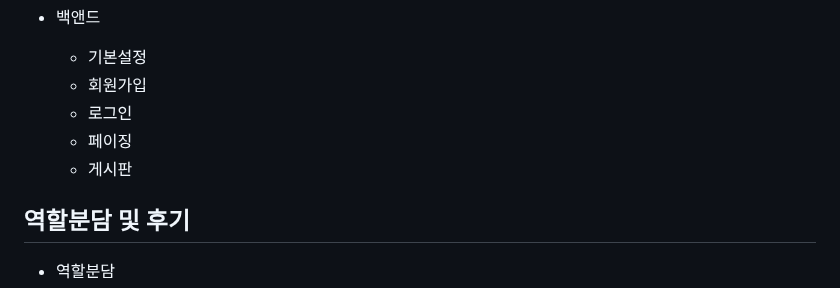
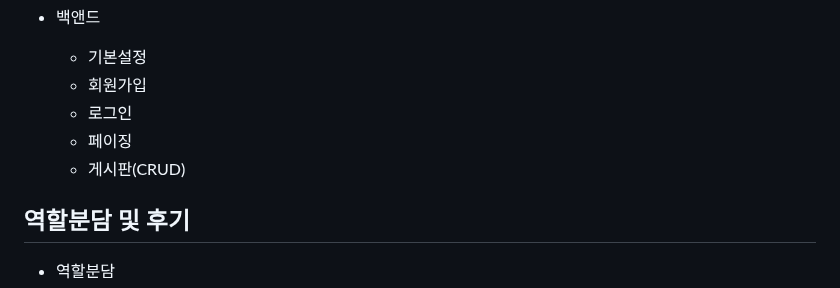
Before and after one commit to parkminseok56/phone_fly, a Markdown page: README.md, the part around the change. Rendered like a GitHub page.

```diff
--- a/README.md
+++ b/README.md
@@ -120,7 +120,7 @@
      - 회원가입
      - 로그인
      - 페이징
-     - 게시판
+     - 게시판(CRUD)
 
 
 ## 역할분담 및 후기
```
